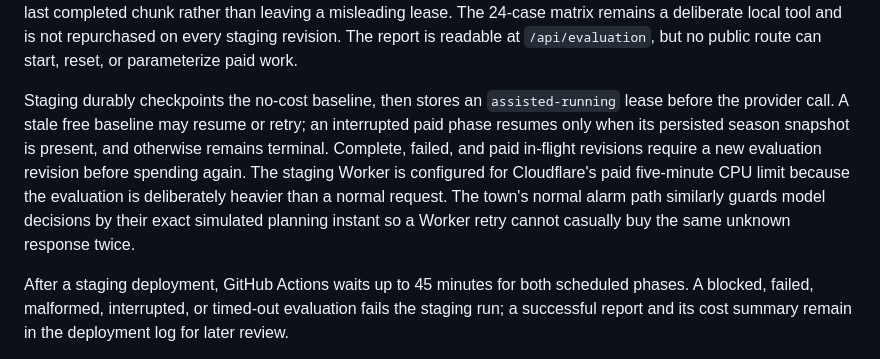
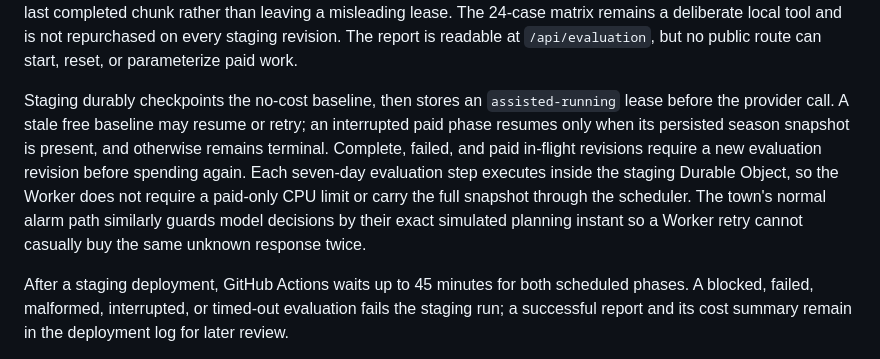
Before and after one commit to silascroe/calder-station, a Markdown page: README.md, the part around the change. Drawn GitHub-style.

```diff
--- a/README.md
+++ b/README.md
@@ -93,7 +93,7 @@ DEEPSEEK_API_KEY=... npm run evaluate:model
 
 The staging Worker runs one clean 90-day scripted/model comparison once per configured revision from a server-side quarter-hour trigger. The free baseline and the one-call assisted season run in separate scheduled phases so a long replay cannot consume the same invocation budget as provider evaluation. Each season is advanced through the same engine in seven-day SQLite-backed checkpoints, so a runtime limit or restart resumes free work from its last completed chunk rather than leaving a misleading lease. The 24-case matrix remains a deliberate local tool and is not repurchased on every staging revision. The report is readable at `/api/evaluation`, but no public route can start, reset, or parameterize paid work.
 
-Staging durably checkpoints the no-cost baseline, then stores an `assisted-running` lease before the provider call. A stale free baseline may resume or retry; an interrupted paid phase resumes only when its persisted season snapshot is present, and otherwise remains terminal. Complete, failed, and paid in-flight revisions require a new evaluation revision before spending again. The staging Worker is configured for Cloudflare's paid five-minute CPU limit because the evaluation is deliberately heavier than a normal request. The town's normal alarm path similarly guards model decisions by their exact simulated planning instant so a Worker retry cannot casually buy the same unknown response twice.
+Staging durably checkpoints the no-cost baseline, then stores an `assisted-running` lease before the provider call. A stale free baseline may resume or retry; an interrupted paid phase resumes only when its persisted season snapshot is present, and otherwise remains terminal. Complete, failed, and paid in-flight revisions require a new evaluation revision before spending again. Each seven-day evaluation step executes inside the staging Durable Object, so the Worker does not require a paid-only CPU limit or carry the full snapshot through the scheduler. The town's normal alarm path similarly guards model decisions by their exact simulated planning instant so a Worker retry cannot casually buy the same unknown response twice.
 
 After a staging deployment, GitHub Actions waits up to 45 minutes for both scheduled phases. A blocked, failed, malformed, interrupted, or timed-out evaluation fails the staging run; a successful report and its cost summary remain in the deployment log for later review.
 
```
Also changed, not shown: docs/model-evaluation.md (+2 -0 lines), plan.md (+3 -2 lines).
